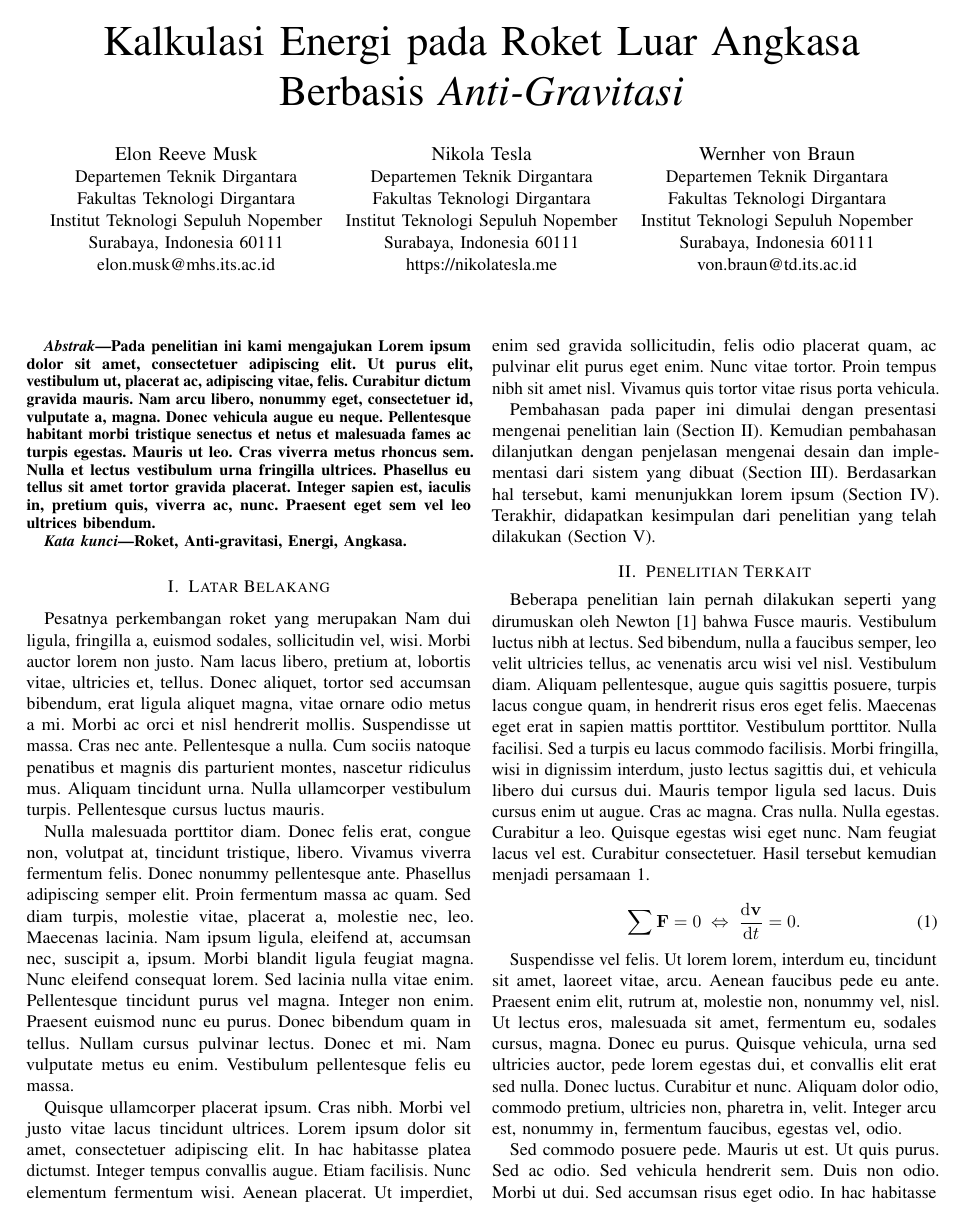
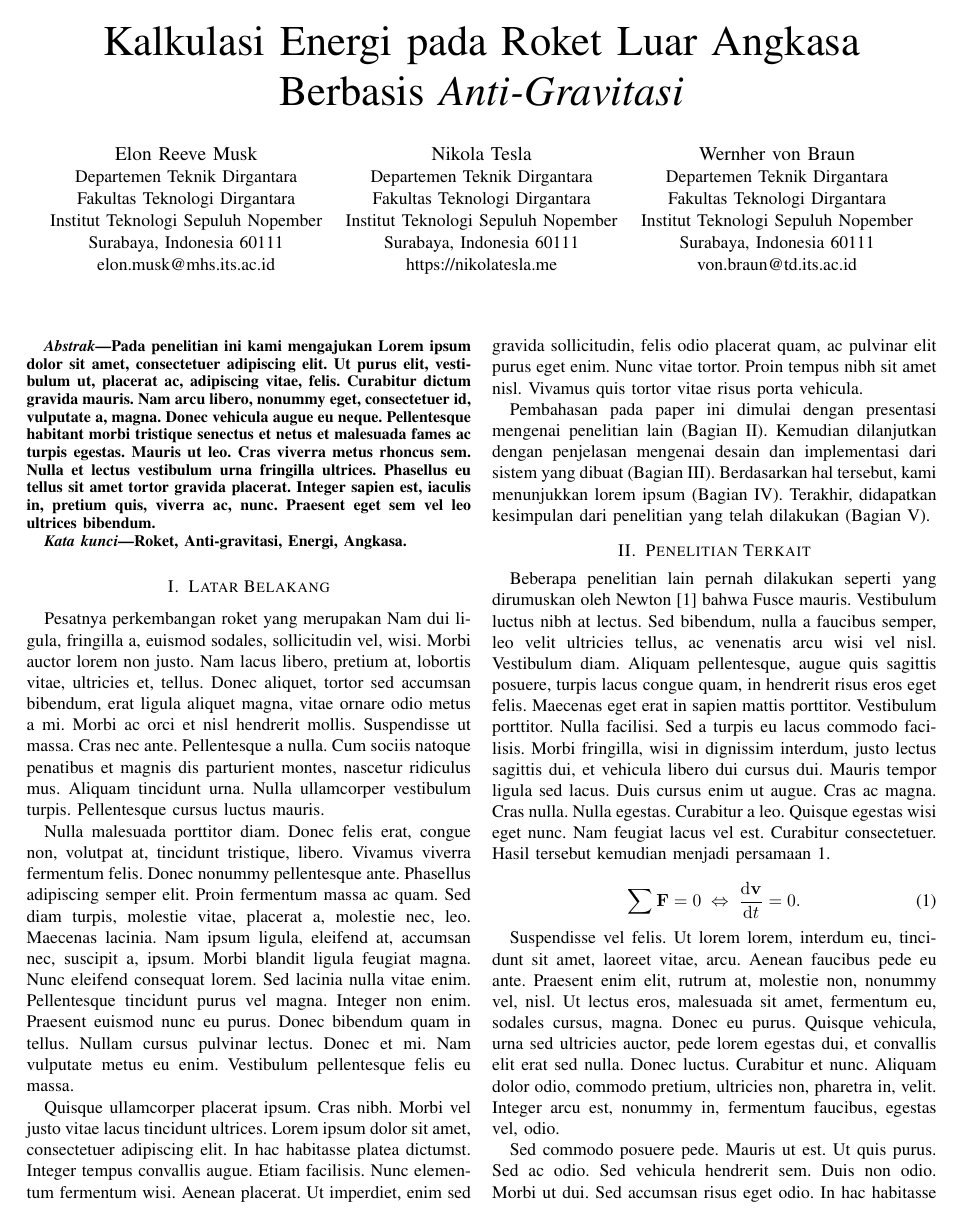
Before and after one commit to b201lab/template-paper-ieee, a LaTeX paper (main.tex, which reads konten/1-latar-belakang.tex): page 1 of 4. Compiled offline with pdfLaTeX.

Commit message:
feat: remove unused package and reformat things

```diff
--- a/konten/1-latar-belakang.tex
+++ b/konten/1-latar-belakang.tex
@@ -1,12 +1,12 @@
-% Ubah judul dan label berikut sesuai dengan yang diinginkan
+% Ubah judul dan label berikut sesuai dengan yang diinginkan.
 \section{Latar Belakang}
 \label{sec:latarbelakang}
 
-% Ubah paragraf-paragraf pada bagian ini sesuai dengan yang diinginkan
+% Ubah paragraf-paragraf pada bagian ini sesuai dengan yang diinginkan.
 
 Pesatnya perkembangan roket yang merupakan \lipsum[2-4]
 
-Pembahasan pada paper ini dimulai dengan presentasi mengenai penelitian lain (\cref{sec:penelitianterkait}).
-Kemudian pembahasan dilanjutkan dengan penjelasan mengenai desain dan implementasi dari sistem yang dibuat (\cref{sec:desainimplementasi}).
-Berdasarkan hal tersebut, kami menunjukkan lorem ipsum (\cref{sec:loremipsum}).
-Terakhir, didapatkan kesimpulan dari penelitian yang telah dilakukan (\cref{sec:kesimpulan}).
+Pembahasan pada paper ini dimulai dengan presentasi mengenai penelitian lain (Bagian \ref{sec:penelitianterkait}).
+Kemudian dilanjutkan dengan penjelasan mengenai desain dan implementasi dari sistem yang dibuat (Bagian \ref{sec:desainimplementasi}).
+Berdasarkan hal tersebut, kami menunjukkan lorem ipsum (Bagian \ref{sec:loremipsum}).
+Terakhir, didapatkan kesimpulan dari penelitian yang telah dilakukan (Bagian \ref{sec:kesimpulan}).
--- a/main.tex
+++ b/main.tex
@@ -3,176 +3,83 @@
 \RequirePackage{cmap}
 
 % Format dokumen sebagai paper konferensi menggunakan aturan IEEEtran terbaru (v1.8b).
-% Untuk informasi lebih lanjut, lihat http://www.michaelshell.org/tex/ieeetran/
+% Untuk informasi lebih lanjut, lihat http://www.michaelshell.org/tex/ieeetran/.
 \documentclass[conference]{IEEEtran}[2015/08/26]
-
-% Digunakan untuk menyeimbangkan bagian akhir dokumen dengan dua kolom.
-\usepackage{balance}
-
-% Digunakan untuk menampilkan font dengan style yang lebih baik.
-\usepackage[zerostyle=b,scaled=.75]{newtxtt}
-
-% Digunakan untuk tujuan demonstrasi.
-\usepackage{mwe}
 
 % Format encoding font dan input menjadi 8-bit UTF-8.
 \usepackage[T1]{fontenc}
 \usepackage[utf8]{inputenc}
 
-% Digunakan untuk memasukkan gambar pada dokumen.
+% Format bahasa menjadi bahasa german dan inggris.
+\usepackage[indonesian]{babel}
+
+% Digunakan untuk tujuan demonstrasi.
+\usepackage{mwe}
+
+% Digunakan untuk menampilkan font dengan style yang lebih baik.
+\usepackage[zerostyle=b,scaled=.75]{newtxtt}
+
+% Digunakan untuk menampilkan tabel dengan style yang lebih baik.
+\usepackage{booktabs}
+
+% Digunakan untuk menampilkan gambar pada dokumen.
 \usepackage{graphicx}
 
-% Format bahasa menjadi bahasa german dan inggris.
-\usepackage[indonesian]{babel}
+% Digunakan untuk menampilkan potongan kode.
+\usepackage{listings}
+\lstset{
+  basicstyle=\ttfamily,
+  columns=fixed,
+  basewidth=.5em,
+  xleftmargin=0.5cm,
+  captionpos=b
+}
 
 % Digunakan agar backticks (`) dapat dirender pada PDF.
 % Untuk informasi lebih lanjut, lihat https://tex.stackexchange.com/a/341057/9075.
 \usepackage{upquote}
 
-% Digunakan untuk membuat list di dalam paragraf.
-\usepackage{paralist}
+% Digunakan untuk menyeimbangkan bagian akhir dokumen dengan dua kolom.
+\usepackage{balance}
 
-% Digunakan untuk memperbaiki tipografi seperti font kerning.
-% Untuk informasi lebih lanjut, lihat https://ctan.org/pkg/microtype.
-\RequirePackage[final,expansion=alltext,protrusion=alltext-nott]{microtype}
+% Digunakan untuk menampilkan pustaka.
+\usepackage[square,comma,numbers,sort&compress]{natbib}
 
-%tweak \url{...}
-\usepackage{url}
-%\urlstyle{same}
-%improve wrapping of URLs - hint by http://tex.stackexchange.com/a/10419/9075
-\makeatletter
-\g@addto@macro{\UrlBreaks}{\UrlOrds}
-\makeatother
-%nicer // - solution by http://tex.stackexchange.com/a/98470/9075
-%DO NOT ACTIVATE -> prevents line breaks
-%\makeatletter
-%\def\Url@twoslashes{\mathchar`\/\@ifnextchar/{\kern-.2em}{}}
-%\g@addto@macro\UrlSpecials{\do\/{\Url@twoslashes}}
-%\makeatother
+% Mengubah format ukuran teks pada natbib.
+\renewcommand{\bibfont}{\normalfont\footnotesize}
 
-% Diagonal lines in a table - http://tex.stackexchange.com/questions/17745/diagonal-lines-in-table-cell
-% Slashbox is not available in texlive (due to licensing) and also gives bad results. This, we use diagbox
-%\usepackage{diagbox}
-
-\usepackage{booktabs}
-
-% Required for package pdfcomment later
-\usepackage{xcolor}
-
-% For listings
-\usepackage{listings}
-\lstset{%
-  basicstyle=\ttfamily,%
-  columns=fixed,%
-  basewidth=.5em,%
-  xleftmargin=0.5cm,%
-  captionpos=b}%
-
-% Enable nice comments
-\usepackage{pdfcomment}
-%
-\newcommand{\commentontext}[2]{\colorbox{yellow!60}{#1}\pdfcomment[color={0.234 0.867 0.211},hoffset=-6pt,voffset=10pt,opacity=0.5]{#2}}
-\newcommand{\commentatside}[1]{\pdfcomment[color={0.045 0.278 0.643},icon=Note]{#1}}
-%
-% Compatibility with packages todo, easy-todo, todonotes
-\newcommand{\todo}[1]{\commentatside{#1}}
-% Compatiblity with package fixmetodonotes
-\newcommand{\TODO}[1]{\commentatside{#1}}
-
-% Bibliopgraphy enhancements
-%  - enable \cite[prenote][]{ref}
-%  - enable \cite{ref1,ref2}
-% Alternative: \usepackage{cite}, which enables \cite{ref1, ref2} only (otherwise: Error message: "White space in argument")
-%
-% Doc: http://texdoc.net/natbib
-\ifCLASSOPTIONcompsoc
-  % IEEE Computer Society needs nocompress option at cite.sty
-  % natbib includes the same functionality
-  \usepackage[%
-    square,        % for square brackets
-    comma,         % use commas as separators
-    numbers,       % for numerical citations;
-    sort           % orders multiple citations into the sequence in which they appear in the list of references;
-    %sort&compress % as sort but in addition multiple numerical citations
-                   % are compressed if possible (as 3-6, 15);
-  ]{natbib}
-\else
-  % normal IEEE
-  \usepackage[%
-    square,        % for square brackets
-    comma,         % use commas as separators
-    numbers,       % for numerical citations;
-    %sort           % orders multiple citations into the sequence in which they appear in the list of references;
-    sort&compress % as sort but in addition multiple numerical citations
-                   % are compressed if possible (as 3-6, 15);
-  ]{natbib}
-\fi
-% Same fontsize as without natbib
-\renewcommand{\bibfont}{\normalfont\footnotesize}
-% Enable hyperlinked author names in the case of \citet
-% Source: https://tex.stackexchange.com/a/76075/9075
+% Menambah nama penulis ketika menggunakan perintah \citet.
+% Untuk informasi lebih lanjut, lihat https://tex.stackexchange.com/a/76075/9075.
 \usepackage{etoolbox}
 \makeatletter
 \patchcmd{\NAT@test}{\else \NAT@nm}{\else \NAT@hyper@{\NAT@nm}}{}{}
 \makeatother
 
-% Enable that parameters of \cref{}, \ref{}, \cite{}, ... are linked so that a reader can click on the number an jump to the target in the document
+% Digunakan untuk menambah hyperlink pada referensi.
 \usepackage{hyperref}
-% Enable hyperref without colors and without bookmarks
+
+% Menonaktifkan warna dan bookmark pada hyperref.
 \hypersetup{hidelinks,
   colorlinks=true,
   allcolors=black,
   pdfstartview=Fit,
-  breaklinks=true}
-%
-% Enable correct jumping to figures when referencing
+  breaklinks=true
+}
+
+% Digunakan untuk membenarkan hyperref pada gambar.
 \usepackage[all]{hypcap}
 
-%enable \cref{...} and \Cref{...} instead of \ref: Type of reference included in the link
-\usepackage[capitalise,nameinlink]{cleveref}
-\crefname{lstlisting}{\lstlistingname}{\lstlistingname}
-\Crefname{lstlisting}{Listing}{Listings}
-
-%Following definitions are outside of IfPackageLoaded; inside, they are not visible
-%
-%Intermediate solution for hyperlinked refs. See https://tex.stackexchange.com/q/132420/9075 for more information.
-\newcommand{\Vlabel}[1]{\label[line]{#1}\hypertarget{#1}{}}
-\newcommand{\lref}[1]{\hyperlink{#1}{\FancyVerbLineautorefname~\ref*{#1}}}
-
-\newenvironment{listing}[1][htbp!]{\begin{figure}[#1]}{\end{figure}}
-\newcounter{listing}
-
-\usepackage{xspace}
-%\newcommand{\eg}{e.\,g.\xspace}
-%\newcommand{\ie}{i.\,e.\xspace}
-\newcommand{\eg}{e.\,g.,\ }
-\newcommand{\ie}{i.\,e.,\ }
-
-%introduce \powerset - hint by http://matheplanet.com/matheplanet/nuke/html/viewtopic.php?topic=136492&post_id=997377
-\DeclareFontFamily{U}{MnSymbolC}{}
-\DeclareSymbolFont{MnSyC}{U}{MnSymbolC}{m}{n}
-\DeclareFontShape{U}{MnSymbolC}{m}{n}{
-  <-6>    MnSymbolC5
-  <6-7>   MnSymbolC6
-  <7-8>   MnSymbolC7
-  <8-9>   MnSymbolC8
-  <9-10>  MnSymbolC9
-  <10-12> MnSymbolC10
-  <12->   MnSymbolC12%
-}{}
-\DeclareMathSymbol{\powerset}{\mathord}{MnSyC}{180}
-
-% *** SUBFIGURE PACKAGES ***
-\ifCLASSOPTIONcompsoc
-  \usepackage[caption=false,font=footnotesize,labelfont=sf,textfont=sf]{subfig}
-\else
-  \usepackage[caption=false,font=footnotesize]{subfig}
-\fi
+% Digunakan untuk menampilkan beberapa gambar
+\usepackage[caption=false,font=footnotesize]{subfig}
 
 \usepackage{stfloats}
 
-% correct bad hyphenation here
-\hyphenation{op-tical net-works semi-conduc-tor}
+% Tambahkan format tanda hubung yang benar di sini
+\hyphenation{
+  ro-ket
+  me-ngem-bang-kan
+  per-hi-tu-ngan
+}
 
 \begin{document}
 
```
Also changed, not shown: deskripsi/abstrak.tex (+2 -2 lines), deskripsi/judul.tex (+2 -2 lines), konten/2-penelitian-terkait.tex (+3 -3 lines), konten/3-desain-implementasi.tex (+11 -10 lines), konten/4-lorem-ipsum.tex (+4 -4 lines), konten/5-kesimpulan.tex (+3 -0 lines).
